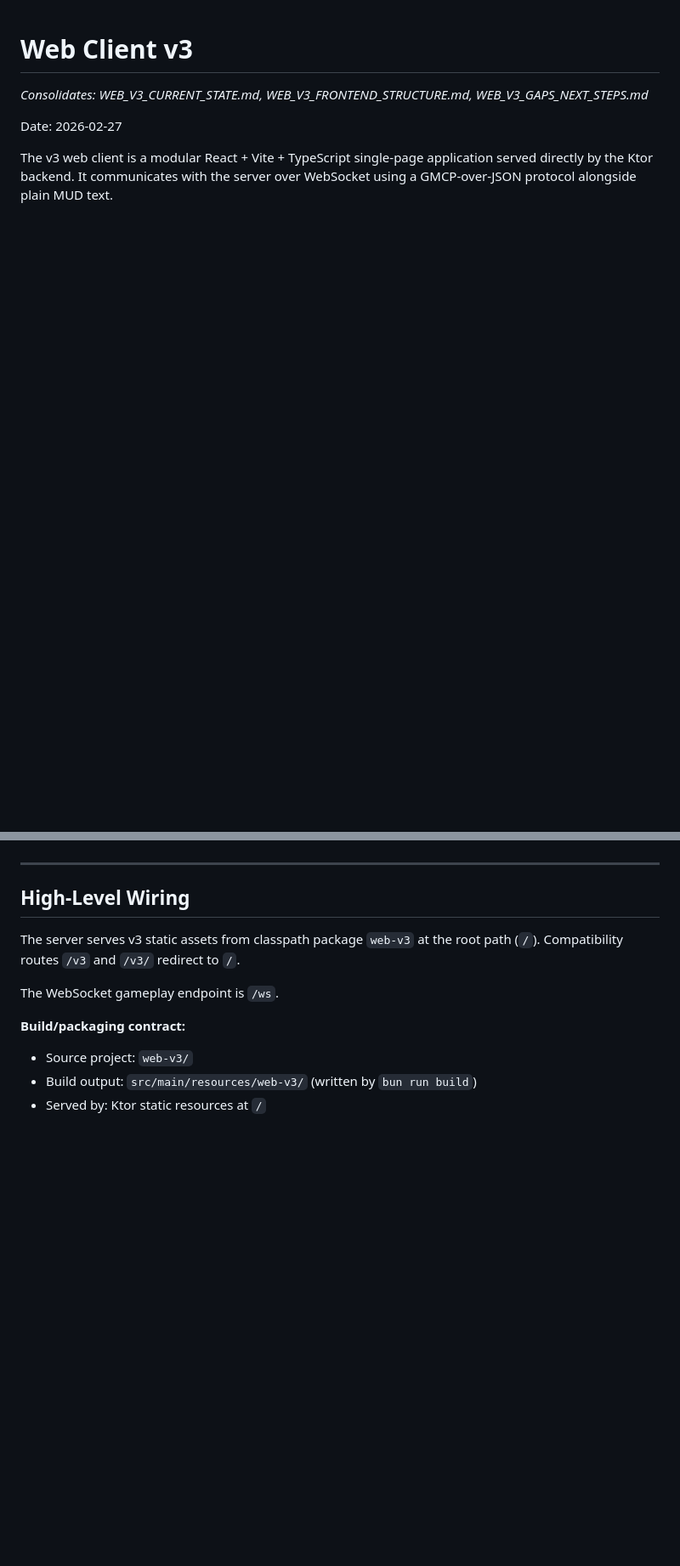
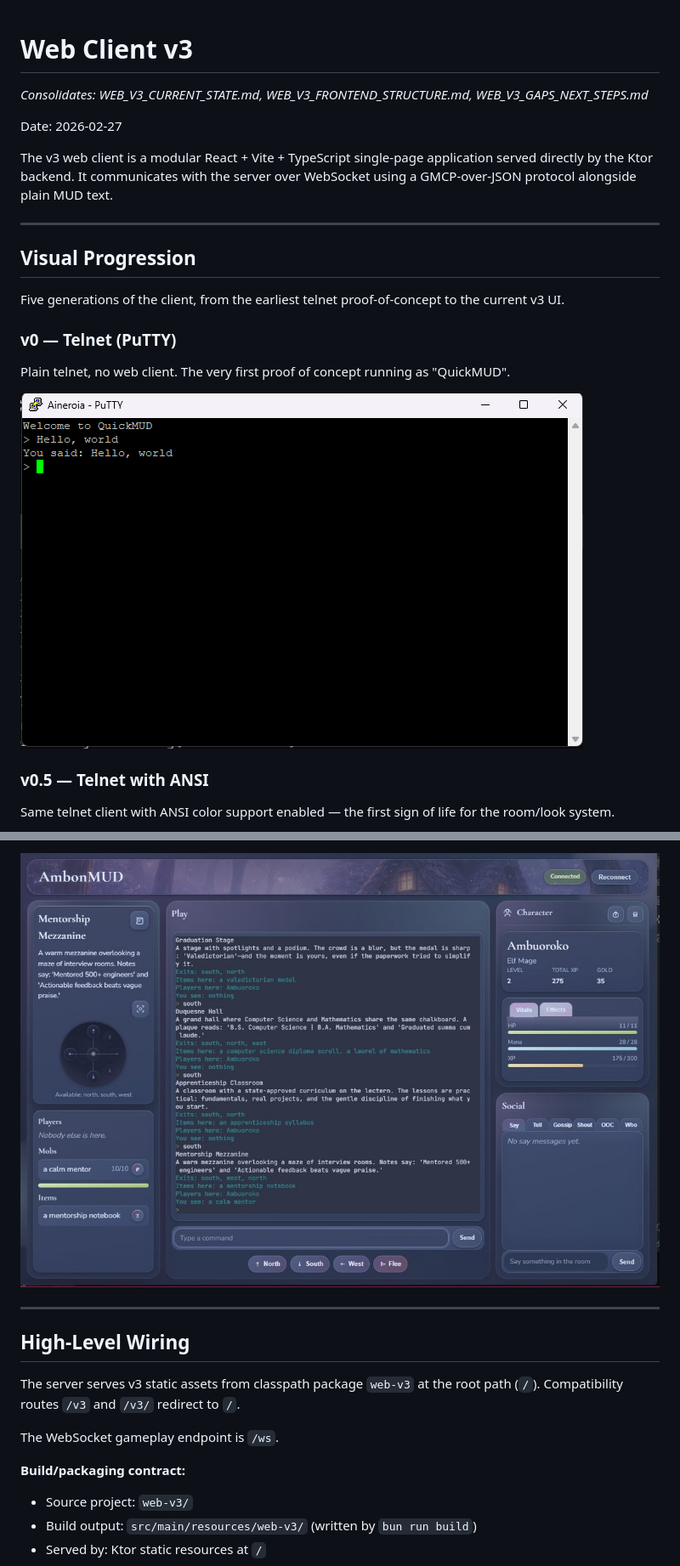
Before and after one commit to jnoecker/AmbonMUD, a Markdown page: docs/WEB_CLIENT_V3.md, 2 parts joined by grey strips. Shown at 85% size. Rendered like a GitHub page; pictures changed too: docs/screenshots/v0-telnet.png (added), docs/screenshots/v3-web-client.jpg (added); blank space fills up the shorter version.

```diff
--- a/docs/WEB_CLIENT_V3.md
+++ b/docs/WEB_CLIENT_V3.md
@@ -5,3 +5,18 @@
 Date: 2026-02-27
 
 The v3 web client is a modular React + Vite + TypeScript single-page application served directly by the Ktor backend. It communicates with the server over WebSocket using a GMCP-over-JSON protocol alongside plain MUD text.
+
+---
+
+## Visual Progression
+
+Five generations of the client, from the earliest telnet proof-of-concept to the current v3 UI.
+
+### v0 — Telnet (PuTTY)
+Plain telnet, no web client. The very first proof of concept running as "QuickMUD".
+
+![v0 telnet](screenshots/v0-telnet.png)
+
+### v0.5 — Telnet with ANSI
+Same telnet client with ANSI color support enabled — the first sign of life for the room/look system.
+
@@ -8,3 +38,4 @@ The v3 web client is a modular React + Vite + TypeScript single-page application
+![v3 web client](screenshots/v3-web-client.jpg)
 
 ---
 
```
Also changed, not shown: other parts of docs/WEB_CLIENT_V3.md (+15 -0 lines), README.md (+5 -3 lines), docs/screenshots/v0-5-telnet-ansi.png (added), docs/screenshots/v1-web-client.png (added), docs/screenshots/v2-web-panels.png (added).
